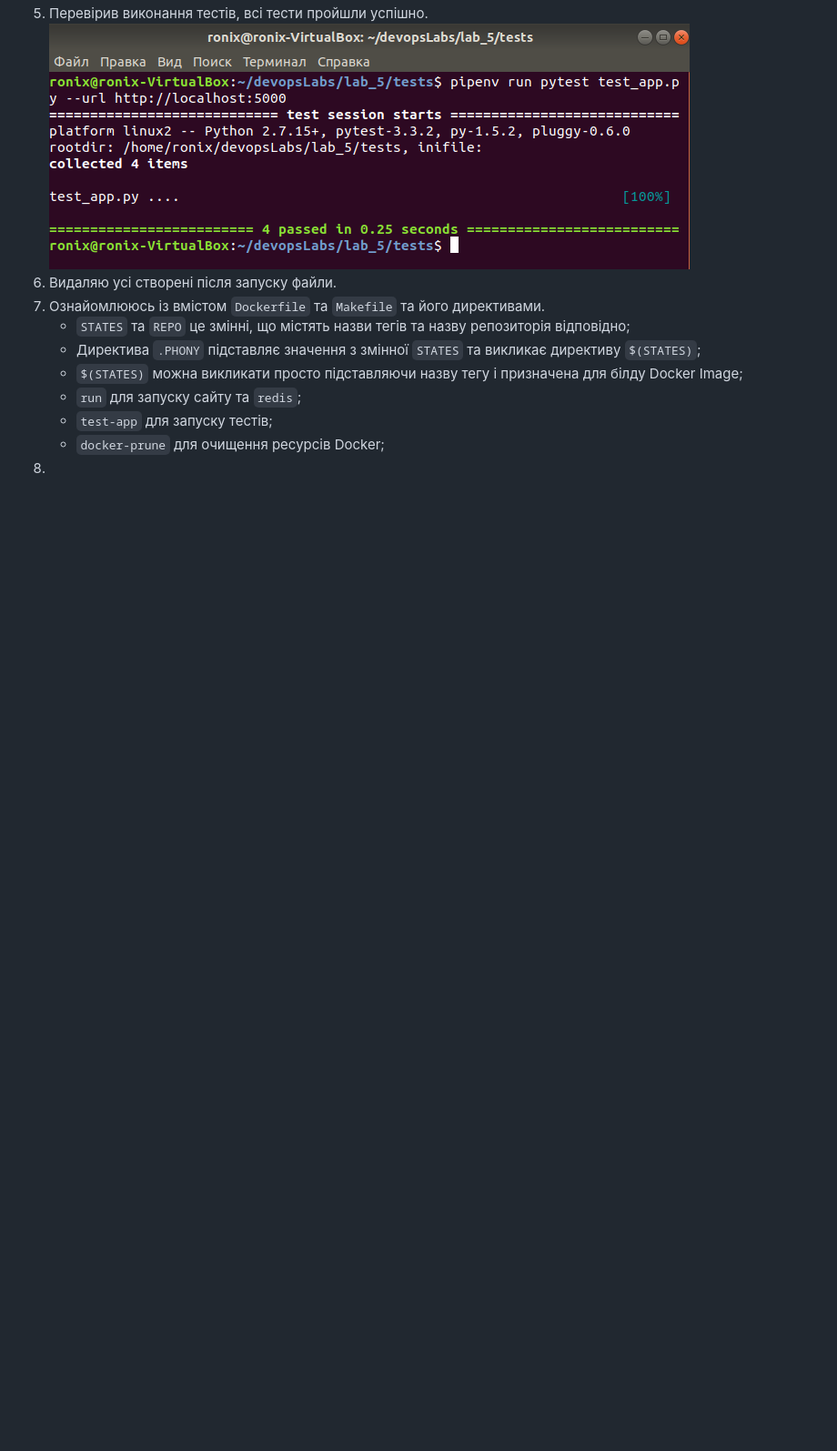
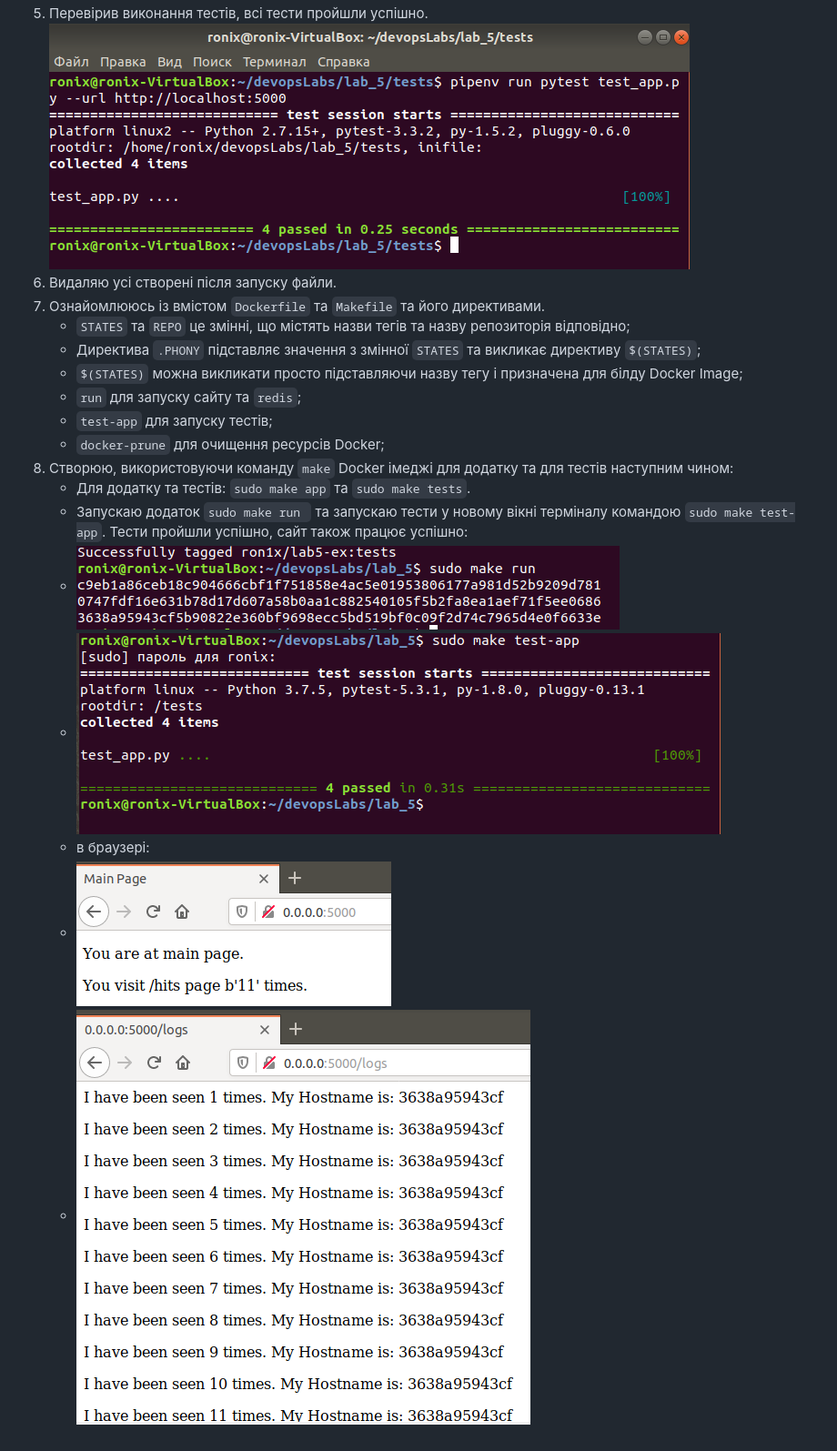
Before and after one commit to airdy/devopsLabs, a Markdown page: lab_5/README.md, the part around the change. Shown: that part at 91% size. Drawn GitHub-style; pictures changed too: lab_5/s4.png (added), lab_5/s5.png (added), lab_5/s6.png (added); blank space fills up the shorter version.

Commit message:
lab5:docker imgs

```diff
--- a/lab_5/README.md
+++ b/lab_5/README.md
@@ -20,4 +20,11 @@
     * `run` для запуску сайту та `redis`;
     * `test-app` для запуску тестів;
     * `docker-prune` для очищення ресурсів Docker;
-8.
+8. Створюю, використовуючи команду `make` Docker імеджі для додатку та для тестів наступним чином:
+    - Для додатку та тестів: `sudo make app` та `sudo make tests`.
+    - Запускаю додаток `sudo make run ` та запускаю тести у новому вікні терміналу командою `sudo make test-app`.  Тести пройшли успішно, сайт також працює успішно:
+    - ![alttext](s4.png)
+    - ![alttext](s5.png)
+    - в браузері:
+    - ![alttext](s6.png)
+    - ![alttext](s7.png)
```
Also changed, not shown: 2 other files.
